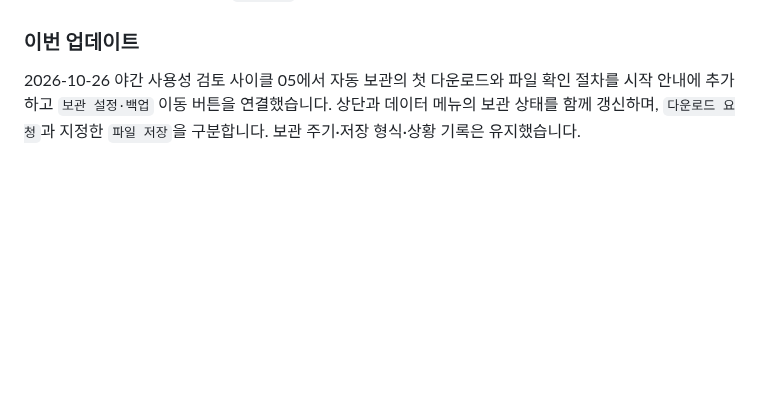
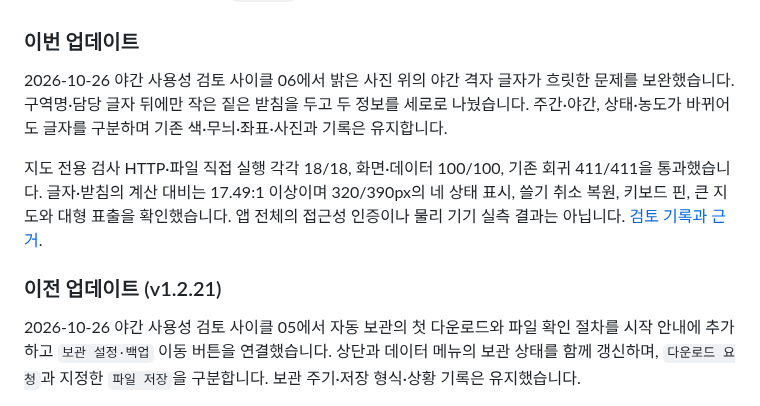
Before and after one commit to MuyeongKim/stayup-dash, a Markdown page: README.md, the part around the change. Rendered like a GitHub page; blank space fills up the shorter version.

```diff
--- a/README.md
+++ b/README.md
@@ -369,6 +369,12 @@ macOS의 `⌘ + Shift + 4`는 기본적으로 파일을 저장합니다. 이 경
 - Google Chrome 151에서 `file://` 직접 부팅
 
 ### 이번 업데이트
+
+2026-10-26 야간 사용성 검토 사이클 06에서 밝은 사진 위의 야간 격자 글자가 흐릿한 문제를 보완했습니다. 구역명·담당 글자 뒤에만 작은 짙은 받침을 두고 두 정보를 세로로 나눴습니다. 주간·야간, 상태·농도가 바뀌어도 글자를 구분하며 기존 색·무늬·좌표·사진과 기록은 유지합니다.
+
+지도 전용 검사 HTTP·파일 직접 실행 각각 18/18, 화면·데이터 100/100, 기존 회귀 411/411을 통과했습니다. 글자·받침의 계산 대비는 17.49:1 이상이며 320/390px의 네 상태 표시, 쓸기 취소 복원, 키보드 핀, 큰 지도와 대형 표출을 확인했습니다. 앱 전체의 접근성 인증이나 물리 기기 실측 결과는 아닙니다. [검토 기록과 근거](./docs/overnight-ux-review-20261025.md).
+
+### 이전 업데이트 (v1.2.21)
 
 2026-10-26 야간 사용성 검토 사이클 05에서 자동 보관의 첫 다운로드와 파일 확인 절차를 시작 안내에 추가하고 `보관 설정·백업` 이동 버튼을 연결했습니다. 상단과 데이터 메뉴의 보관 상태를 함께 갱신하며, `다운로드 요청`과 지정한 `파일 저장`을 구분합니다. 보관 주기·저장 형식·상황 기록은 유지했습니다.
 
```
Also changed, not shown: USER_GUIDE.md (+6 -0 lines), docs/overnight-ux-review-20261025.md (+12 -0 lines), assets/readme/map-labels-preview.png (added), 6 other files.
